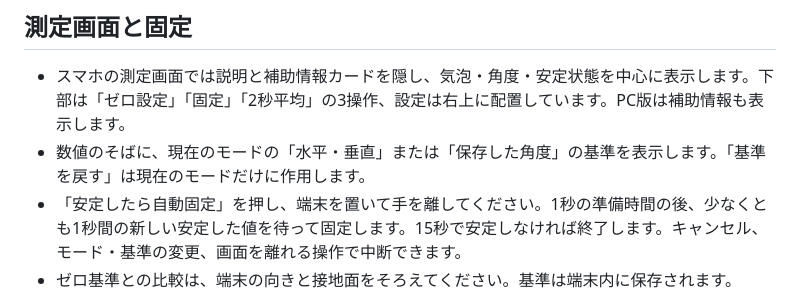
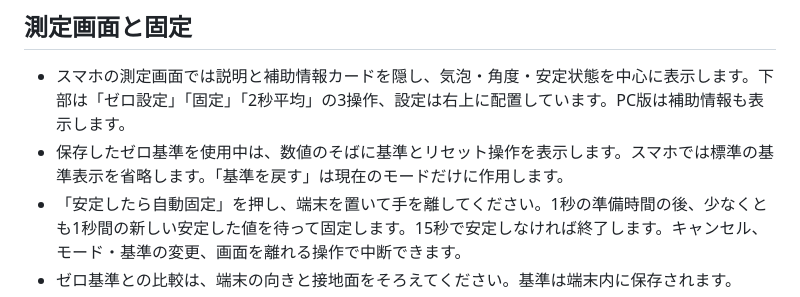
Before and after one commit to ttomohisa/htmlapps-pocket-level, a Markdown page: README.ja.md, the part around the change. Drawn GitHub-style.

Commit message:
docs: clarify mobile reference and measurement layout

```diff
--- a/README.ja.md
+++ b/README.ja.md
@@ -11,7 +11,7 @@
 ## 測定画面と固定
 
 - スマホの測定画面では説明と補助情報カードを隠し、気泡・角度・安定状態を中心に表示します。下部は「ゼロ設定」「固定」「2秒平均」の3操作、設定は右上に配置しています。PC版は補助情報も表示します。
-- 数値のそばに、現在のモードの「水平・垂直」または「保存した角度」の基準を表示します。「基準を戻す」は現在のモードだけに作用します。
+- 保存したゼロ基準を使用中は、数値のそばに基準とリセット操作を表示します。スマホでは標準の基準表示を省略します。「基準を戻す」は現在のモードだけに作用します。
 - 「安定したら自動固定」を押し、端末を置いて手を離してください。1秒の準備時間の後、少なくとも1秒間の新しい安定した値を待って固定します。15秒で安定しなければ終了します。キャンセル、モード・基準の変更、画面を離れる操作で中断できます。
 - ゼロ基準との比較は、端末の向きと接地面をそろえてください。基準は端末内に保存されます。
 - 以前の「辺・垂直」のゼロ基準は接地方向が不明なため、更新時に一度だけリセットしてお知らせします。平面の基準と互換性のある校正値は維持します。校正をリセットすると、その校正で設定したゼロ基準も戻ります。
```
